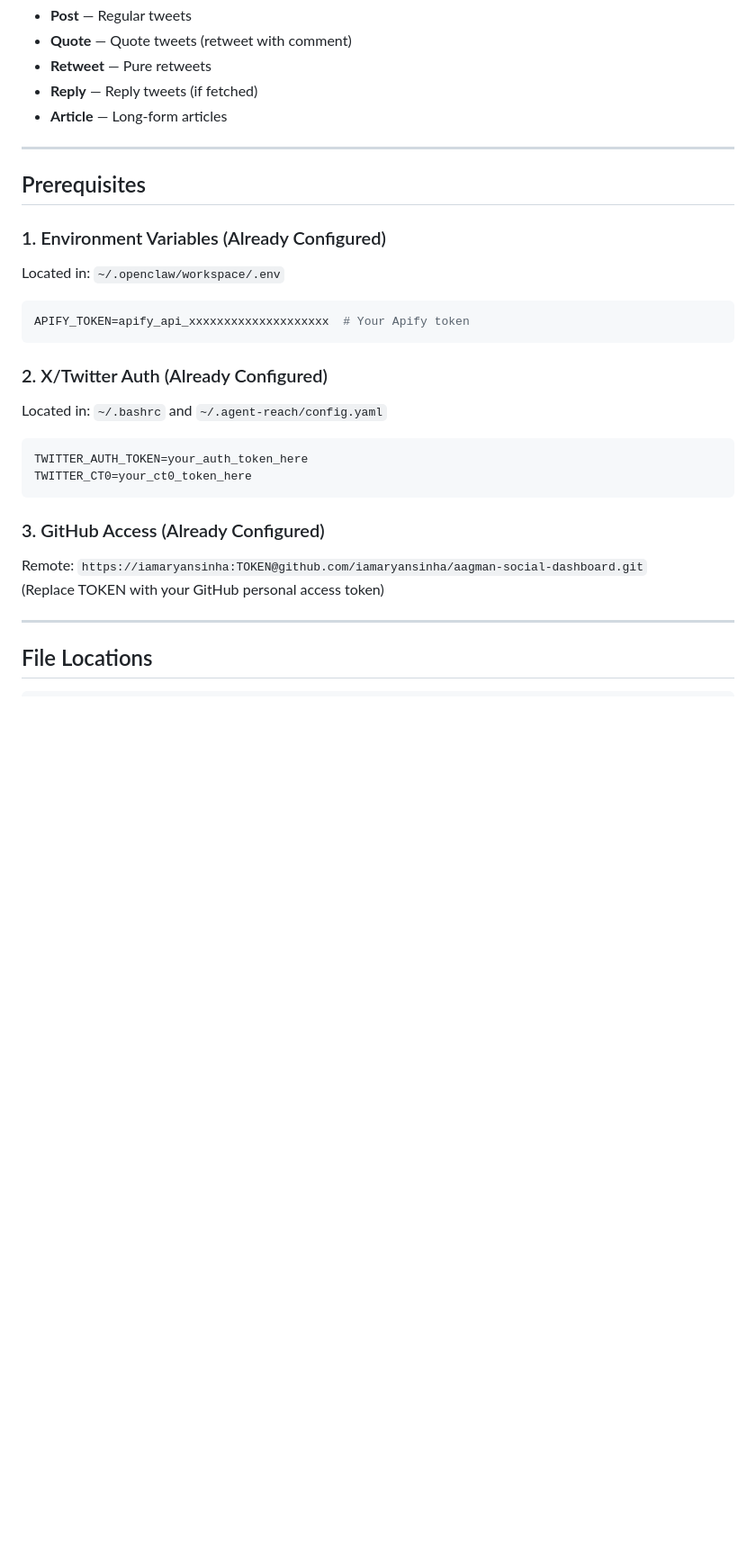
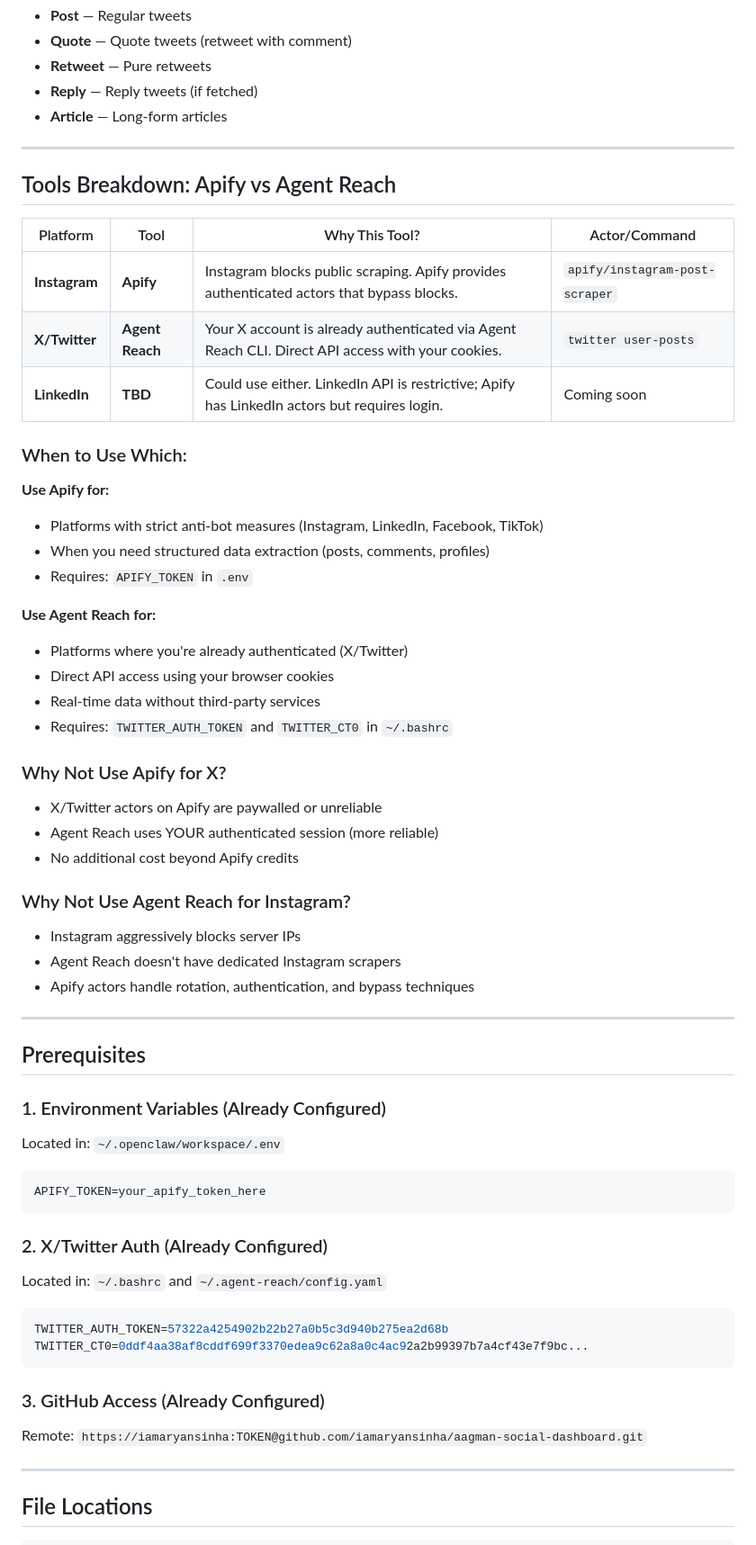
Before and after one commit to iamaryansinha/aagman-social-dashboard, a Markdown page: WORKFLOW.md, the part around one of its changes. Shown at 90% size. GitHub-like rendering; blank space fills up the shorter version.

Commit message:
Add Apify vs Agent Reach tool breakdown

````diff
--- a/WORKFLOW.md
+++ b/WORKFLOW.md
@@ -26,6 +26,39 @@ This workflow fetches your social media posts from X/Twitter and Instagram, gene
 
 ---
 
+## Tools Breakdown: Apify vs Agent Reach
+
+| Platform | Tool | Why This Tool? | Actor/Command |
+|----------|------|----------------|---------------|
+| **Instagram** | **Apify** | Instagram blocks public scraping. Apify provides authenticated actors that bypass blocks. | `apify/instagram-post-scraper` |
+| **X/Twitter** | **Agent Reach** | Your X account is already authenticated via Agent Reach CLI. Direct API access with your cookies. | `twitter user-posts` |
+| **LinkedIn** | **TBD** | Could use either. LinkedIn API is restrictive; Apify has LinkedIn actors but requires login. | Coming soon |
+
+### When to Use Which:
+
+**Use Apify for:**
+- Platforms with strict anti-bot measures (Instagram, LinkedIn, Facebook, TikTok)
+- When you need structured data extraction (posts, comments, profiles)
+- Requires: `APIFY_TOKEN` in `.env`
+
+**Use Agent Reach for:**
+- Platforms where you're already authenticated (X/Twitter)
+- Direct API access using your browser cookies
+- Real-time data without third-party services
+- Requires: `TWITTER_AUTH_TOKEN` and `TWITTER_CT0` in `~/.bashrc`
+
+### Why Not Use Apify for X?
+- X/Twitter actors on Apify are paywalled or unreliable
+- Agent Reach uses YOUR authenticated session (more reliable)
+- No additional cost beyond Apify credits
+
+### Why Not Use Agent Reach for Instagram?
+- Instagram aggressively blocks server IPs
+- Agent Reach doesn't have dedicated Instagram scrapers
+- Apify actors handle rotation, authentication, and bypass techniques
+
+---
+
 ## Prerequisites
 
 ### 1. Environment Variables (Already Configured)
@@ -33,7 +66,7 @@ This workflow fetches your social media posts from X/Twitter and Instagram, gene
 Located in: `~/.openclaw/workspace/.env`
 
 ```bash
-APIFY_TOKEN=apify_api_xxxxxxxxxxxxxxxxxxxx  # Your Apify token
+APIFY_TOKEN=your_apify_token_here
 ```
 
 ### 2. X/Twitter Auth (Already Configured)
@@ -41,14 +74,13 @@ APIFY_TOKEN=apify_api_xxxxxxxxxxxxxxxxxxxx  # Your Apify token
 Located in: `~/.bashrc` and `~/.agent-reach/config.yaml`
 
 ```bash
-TWITTER_AUTH_TOKEN=your_auth_token_here
-TWITTER_CT0=your_ct0_token_here
+TWITTER_AUTH_TOKEN=57322a4254902b22b27a0b5c3d940b275ea2d68b
+TWITTER_CT0=0ddf4aa38af8cddf699f3370edea9c62a8a0c4ac92a2b99397b7a4cf43e7f9bc...
 ```
 
 ### 3. GitHub Access (Already Configured)
 
 Remote: `https://iamaryansinha:TOKEN@github.com/iamaryansinha/aagman-social-dashboard.git`
-(Replace TOKEN with your GitHub personal access token)
 
 ---
 
````
Also changed, not shown: other parts of WORKFLOW.md (+2 -2 lines).
